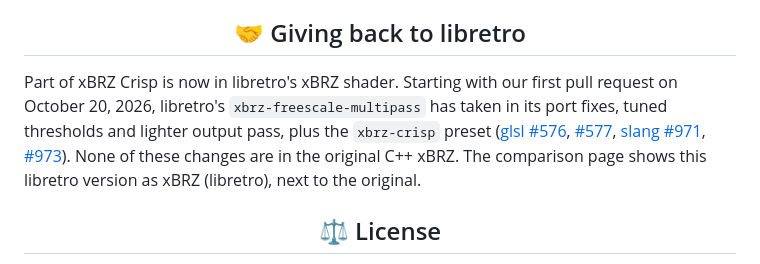
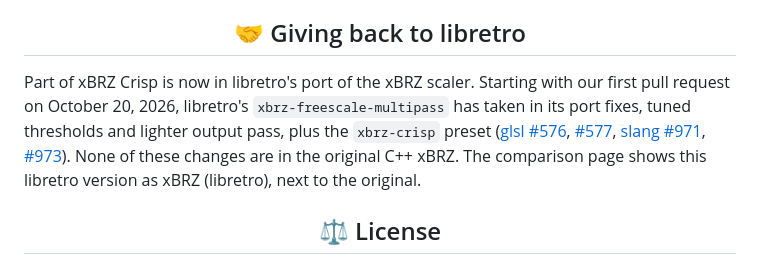
Before and after one commit to ele3131/xBRZ-Crisp, a Markdown page: README.md, the part around the change. Rendered like a GitHub page.

Commit message:
Clarification about xBRZ and Libretro

```diff
--- a/README.md
+++ b/README.md
@@ -124,7 +124,7 @@ Tested in RetroArch on Android (gl driver, Game Boy Advance at 6x). The slang ve
 
 <h2 align="center">🤝 Giving back to libretro</h2>
 
-Part of xBRZ Crisp is now in libretro's xBRZ shader. Starting with our first pull request on October 20, 2026, libretro's `xbrz-freescale-multipass` has taken in its port fixes, tuned thresholds and lighter output pass, plus the `xbrz-crisp` preset ([glsl #576](https://github.com/libretro/glsl-shaders/pull/576), [#577](https://github.com/libretro/glsl-shaders/pull/577), [slang #971](https://github.com/libretro/slang-shaders/pull/971), [#973](https://github.com/libretro/slang-shaders/pull/973)). None of these changes are in the original C++ xBRZ. The comparison page shows this libretro version as xBRZ (libretro), next to the original.
+Part of xBRZ Crisp is now in libretro's port of the xBRZ scaler. Starting with our first pull request on October 20, 2026, libretro's `xbrz-freescale-multipass` has taken in its port fixes, tuned thresholds and lighter output pass, plus the `xbrz-crisp` preset ([glsl #576](https://github.com/libretro/glsl-shaders/pull/576), [#577](https://github.com/libretro/glsl-shaders/pull/577), [slang #971](https://github.com/libretro/slang-shaders/pull/971), [#973](https://github.com/libretro/slang-shaders/pull/973)). None of these changes are in the original C++ xBRZ. The comparison page shows this libretro version as xBRZ (libretro), next to the original.
 
 <h2 align="center">⚖️ License</h2>
 
```
